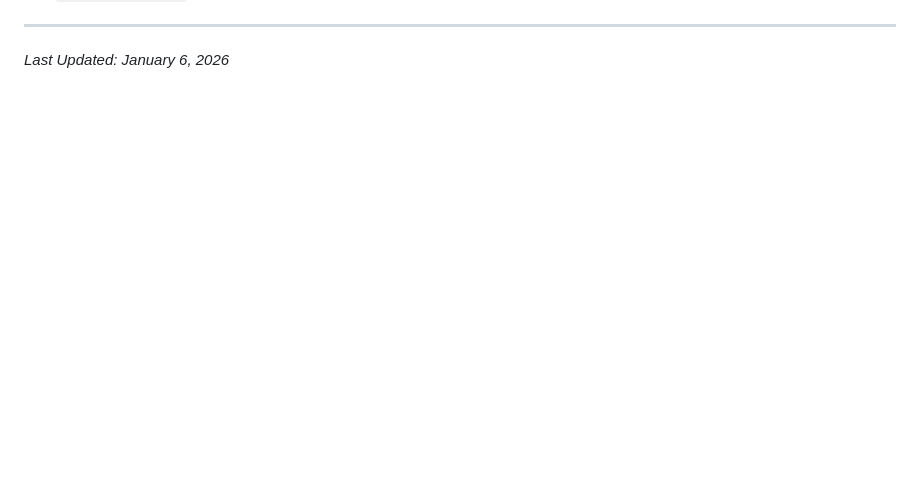
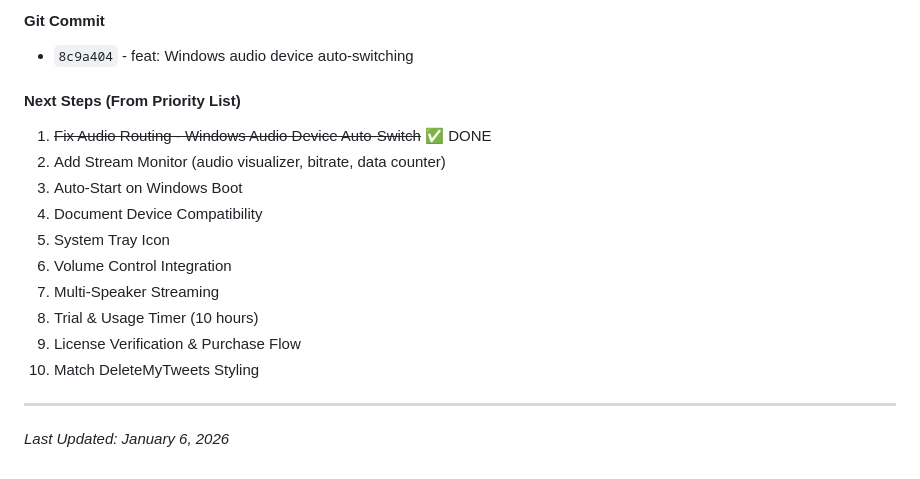
Before and after one commit to Kepners/pcnestspeaker, a Markdown page: .claude/CLAUDE.md, the part around one of its changes. Drawn GitHub-style; blank space fills up the shorter version.

```diff
--- a/.claude/CLAUDE.md
+++ b/.claude/CLAUDE.md
@@ -585,3 +635,18 @@ The "Back garden speaker" likely has **older firmware** that does not support cu
+#### Git Commit
+- `8c9a404` - feat: Windows audio device auto-switching
+
+#### Next Steps (From Priority List)
+1. ~~Fix Audio Routing - Windows Audio Device Auto-Switch~~ ✅ DONE
+2. Add Stream Monitor (audio visualizer, bitrate, data counter)
+3. Auto-Start on Windows Boot
+4. Document Device Compatibility
+5. System Tray Icon
+6. Volume Control Integration
+7. Multi-Speaker Streaming
+8. Trial & Usage Timer (10 hours)
+9. License Verification & Purchase Flow
+10. Match DeleteMyTweets Styling
+
 ---
 
 *Last Updated: January 6, 2026*
```
Also changed, not shown: other parts of .claude/CLAUDE.md (+50 -0 lines).
